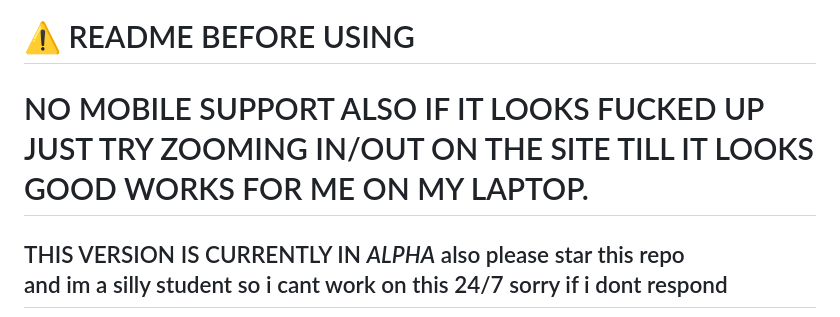
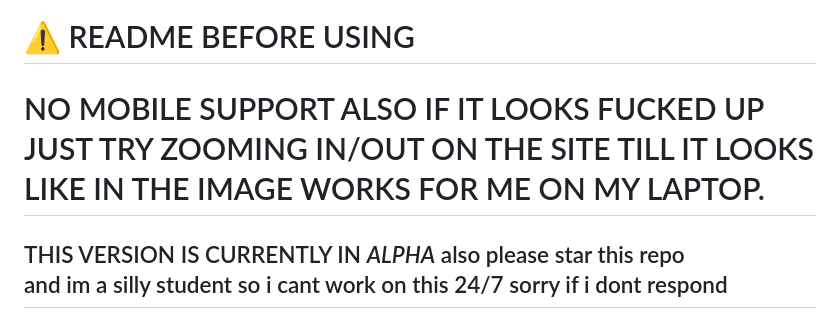
Before and after one commit to tfjoek/class-of-09-scene-generator, a Markdown page: README.md, the part around the change. GitHub-like rendering.

```diff
--- a/README.md
+++ b/README.md
@@ -14,7 +14,7 @@
 
 # [link to the tool online click me!](https://givememoneyplease.xyz)
 # ⚠️ README BEFORE USING
-# NO MOBILE SUPPORT ALSO IF IT LOOKS FUCKED UP JUST TRY ZOOMING IN/OUT ON THE SITE TILL IT LOOKS GOOD WORKS FOR ME ON MY LAPTOP.
+# NO MOBILE SUPPORT ALSO IF IT LOOKS FUCKED UP JUST TRY ZOOMING IN/OUT ON THE SITE TILL IT LOOKS LIKE IN THE IMAGE WORKS FOR ME ON MY LAPTOP.
 ## THIS VERSION IS CURRENTLY IN _ALPHA_ also please star this repo<br> and im a silly student so i cant work on this 24/7 sorry if i dont respond
 
 
```
